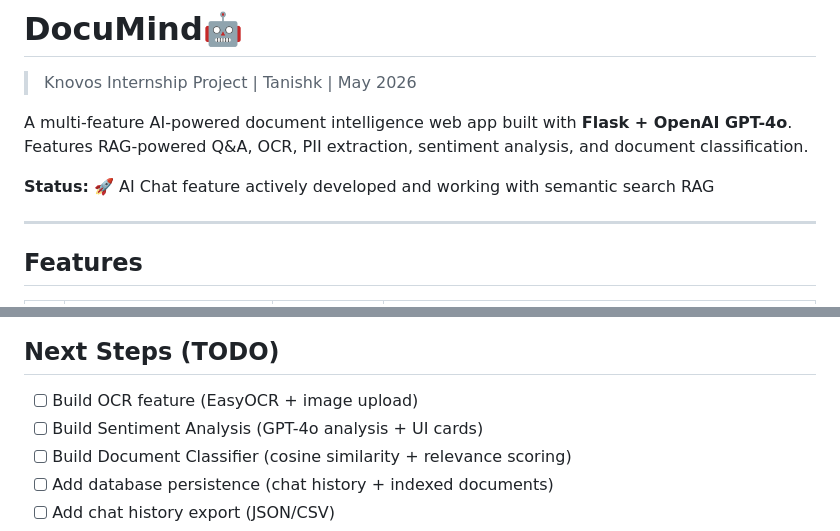
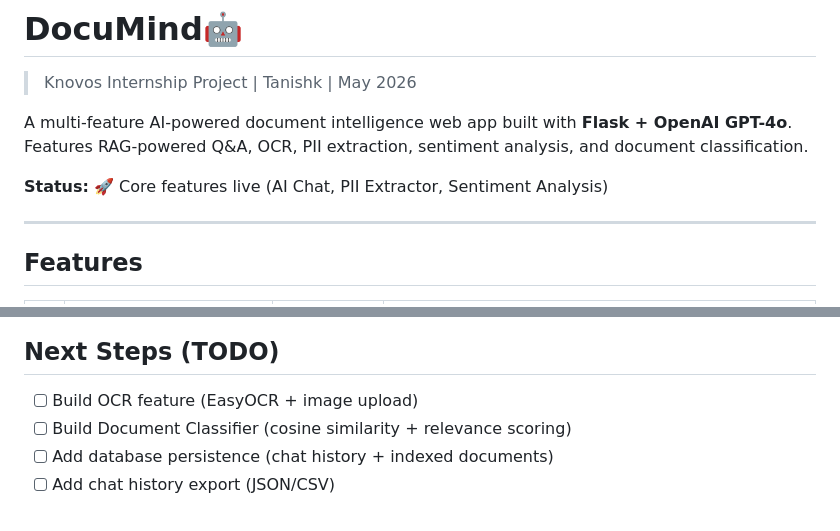
Before and after one commit to Tanishk190/AI-Bot, a Markdown page: README.md, 2 parts joined by grey strips. Rendered like a GitHub page.

```diff
--- a/README.md
+++ b/README.md
@@ -3,7 +3,7 @@
 
 A multi-feature AI-powered document intelligence web app built with **Flask + OpenAI GPT-4o**. Features RAG-powered Q&A, OCR, PII extraction, sentiment analysis, and document classification.
 
-**Status:** 🚀 AI Chat feature actively developed and working with semantic search RAG
+**Status:** 🚀 Core features live (AI Chat, PII Extractor, Sentiment Analysis)
 
 ---
 
@@ -238,7 +261,6 @@ numpy
 ## Next Steps (TODO)
 
 - [ ] Build OCR feature (EasyOCR + image upload)
-- [ ] Build Sentiment Analysis (GPT-4o analysis + UI cards)
 - [ ] Build Document Classifier (cosine similarity + relevance scoring)
 - [ ] Add database persistence (chat history + indexed documents)
 - [ ] Add chat history export (JSON/CSV)
```
Also changed, not shown: other parts of README.md (+27 -4 lines).
